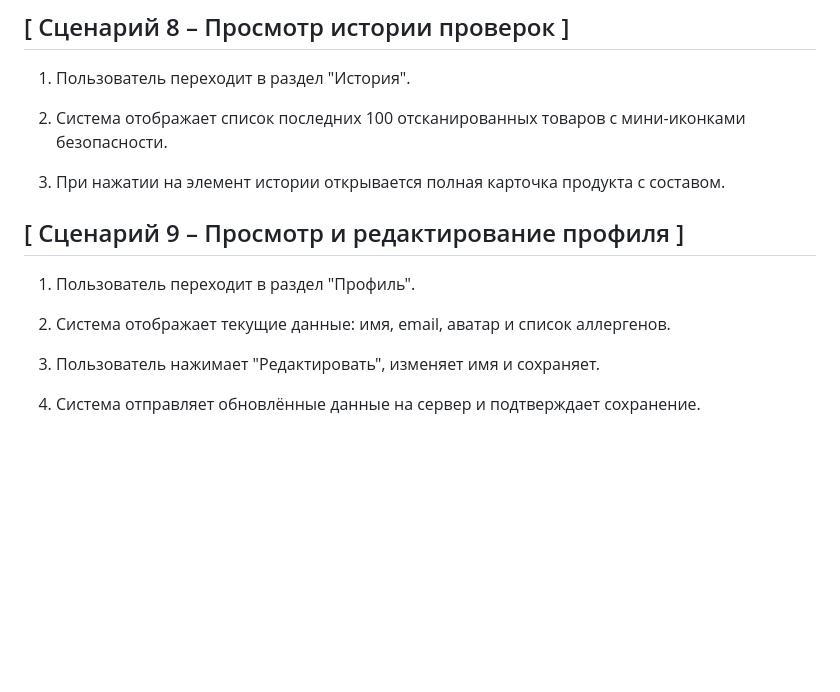
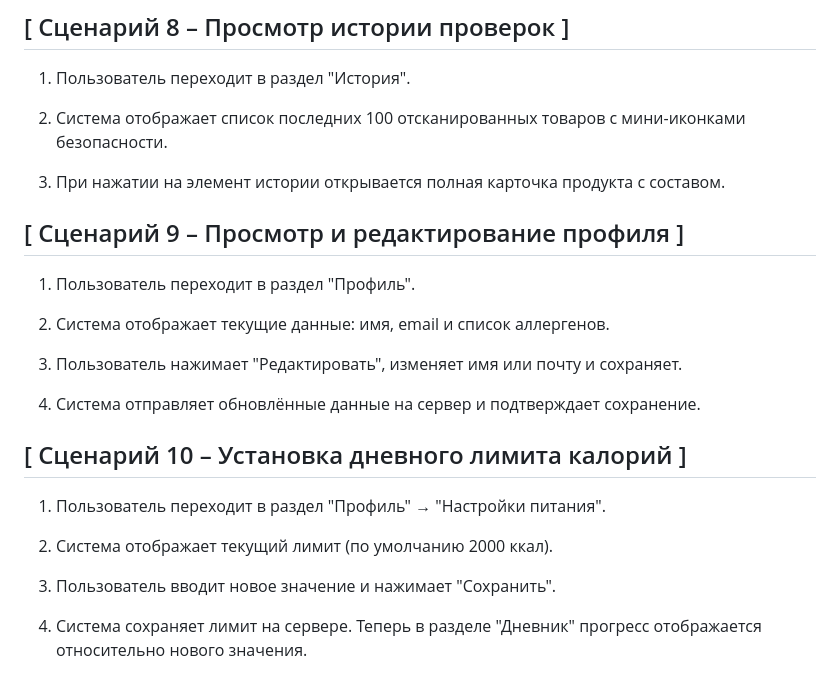
Before and after one commit to yaroslavsdev/NutriScan, a Markdown page: yamsafronov_userscripts.md, the part around the change. GitHub-like rendering; blank space fills up the shorter version.

Commit message:
Update userscripts

```diff
--- a/yamsafronov_userscripts.md
+++ b/yamsafronov_userscripts.md
@@ -101,12 +101,25 @@
 3. При нажатии на элемент истории открывается полная карточка продукта с составом.
 
 
+
 ## [ Сценарий 9 – Просмотр и редактирование профиля ]
 
 1. Пользователь переходит в раздел "Профиль".
 
-2. Система отображает текущие данные: имя, email, аватар и список аллергенов.
+2. Система отображает текущие данные: имя, email и список аллергенов.
 
-3. Пользователь нажимает "Редактировать", изменяет имя и сохраняет.
+3. Пользователь нажимает "Редактировать", изменяет имя или почту и сохраняет.
 
 4. Система отправляет обновлённые данные на сервер и подтверждает сохранение.
+
+
+
+## [ Сценарий 10 – Установка дневного лимита калорий ]
+
+1. Пользователь переходит в раздел "Профиль" → "Настройки питания".
+
+2. Система отображает текущий лимит (по умолчанию 2000 ккал).
+
+3. Пользователь вводит новое значение и нажимает "Сохранить".
+
+4. Система сохраняет лимит на сервере. Теперь в разделе "Дневник" прогресс отображается относительно нового значения.
```
